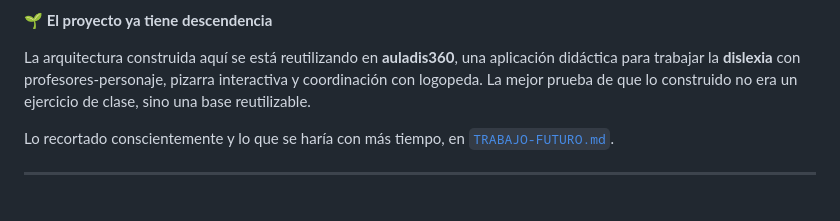
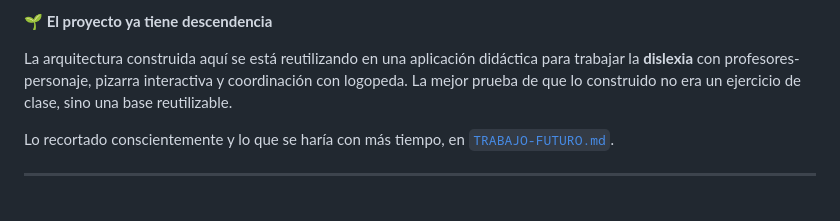
Before and after one commit to dlopezbernal/mundoaventura, a Markdown page: README.md, the part around the change. Rendered like a GitHub page.

Commit message:
docs(readme): no nombrar el proyecto derivado
El argumento que aporta el bloque es que la arquitectura se ha reutilizado, no
cual es el proyecto que la reutiliza. Se quita el nombre propio y se deja la
descripcion.

Co-Authored-By: Claude Opus 5 (1M context) <noreply@anthropic.com>
Claude-Session: https://claude.ai/code/session_016Jwc2wgY2AtudCSsmpCesa

```diff
--- a/README.md
+++ b/README.md
@@ -748,7 +748,7 @@ uv run python -m evals.runner --modo completo --etiqueta baseline   # banco de e
 
 **🌱 El proyecto ya tiene descendencia**
 
-La arquitectura construida aquí se está reutilizando en **auladis360**, una aplicación didáctica para trabajar la **dislexia** con profesores-personaje, pizarra interactiva y coordinación con logopeda. La mejor prueba de que lo construido no era un ejercicio de clase, sino una base reutilizable.
+La arquitectura construida aquí se está reutilizando en una aplicación didáctica para trabajar la **dislexia** con profesores-personaje, pizarra interactiva y coordinación con logopeda. La mejor prueba de que lo construido no era un ejercicio de clase, sino una base reutilizable.
 
 Lo recortado conscientemente y lo que se haría con más tiempo, en [`TRABAJO-FUTURO.md`](docs/TRABAJO-FUTURO.md).
 
```
